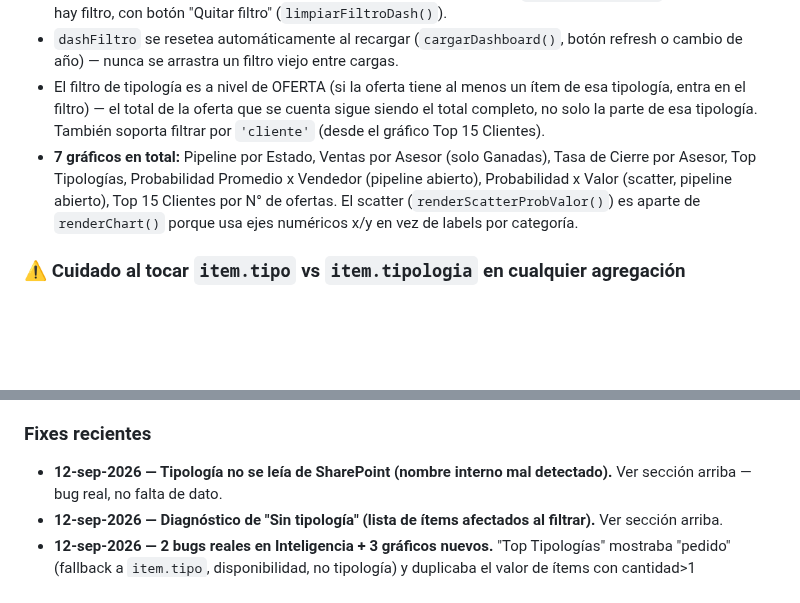
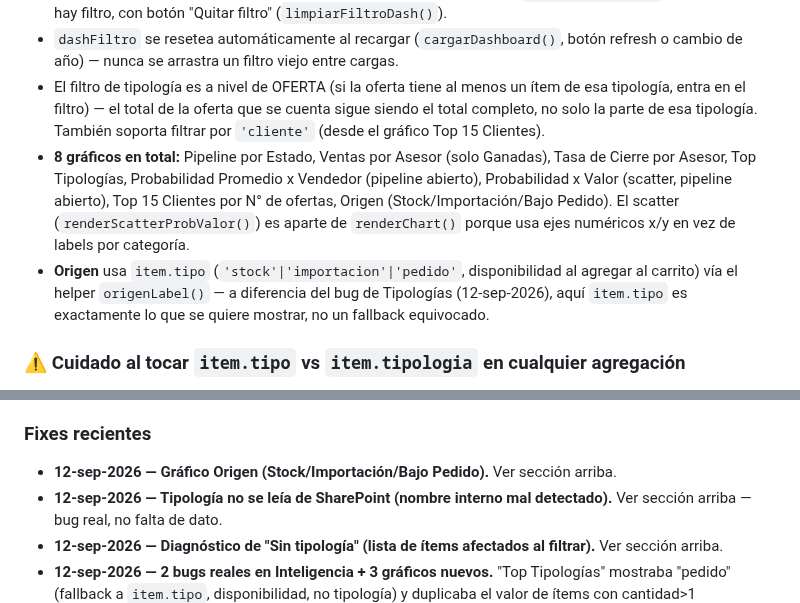
Before and after one commit to aristi01AYJ/cotizador-ayj, a Markdown page: CLAUDE.md, 2 parts joined by grey strips. Rendered like a GitHub page; blank space fills up the shorter version.

Commit message:
docs: registrar grafico Origen en Inteligencia

```diff
--- a/CLAUDE.md
+++ b/CLAUDE.md
@@ -93,7 +93,8 @@ Es la versión **estable/producción**. Los cambios normalmente se desarrollan p
 - Clic de nuevo sobre el mismo segmento quita el filtro (toggle). Banner `#dashFiltroActivo` visible mientras hay filtro, con botón "Quitar filtro" (`limpiarFiltroDash()`).
 - `dashFiltro` se resetea automáticamente al recargar (`cargarDashboard()`, botón refresh o cambio de año) — nunca se arrastra un filtro viejo entre cargas.
 - El filtro de tipología es a nivel de OFERTA (si la oferta tiene al menos un ítem de esa tipología, entra en el filtro) — el total de la oferta que se cuenta sigue siendo el total completo, no solo la parte de esa tipología. También soporta filtrar por `'cliente'` (desde el gráfico Top 15 Clientes).
-- **7 gráficos en total:** Pipeline por Estado, Ventas por Asesor (solo Ganadas), Tasa de Cierre por Asesor, Top Tipologías, Probabilidad Promedio x Vendedor (pipeline abierto), Probabilidad x Valor (scatter, pipeline abierto), Top 15 Clientes por N° de ofertas. El scatter (`renderScatterProbValor()`) es aparte de `renderChart()` porque usa ejes numéricos x/y en vez de labels por categoría.
+- **8 gráficos en total:** Pipeline por Estado, Ventas por Asesor (solo Ganadas), Tasa de Cierre por Asesor, Top Tipologías, Probabilidad Promedio x Vendedor (pipeline abierto), Probabilidad x Valor (scatter, pipeline abierto), Top 15 Clientes por N° de ofertas, Origen (Stock/Importación/Bajo Pedido). El scatter (`renderScatterProbValor()`) es aparte de `renderChart()` porque usa ejes numéricos x/y en vez de labels por categoría.
+- **Origen** usa `item.tipo` (`'stock'|'importacion'|'pedido'`, disponibilidad al agregar al carrito) vía el helper `origenLabel()` — a diferencia del bug de Tipologías (12-sep-2026), aquí `item.tipo` es exactamente lo que se quiere mostrar, no un fallback equivocado.
 
 ### ⚠️ Cuidado al tocar `item.tipo` vs `item.tipologia` en cualquier agregación
 `item.tipo` es **disponibilidad** (`'stock'|'importacion'|'pedido'`), NO una categoría de máquina. Usarlo como fallback de tipología (`item.tipologia||item.tipo`) mete valores como "pedido" en un chart de tipologías — bug real, corregido 12-sep-2026. El fallback correcto es un string fijo tipo `'Sin tipología'`.
@@ -104,6 +105,7 @@ Cuando la lista mostraba de "Sin tipología" nombres de catálogo reales (GAMA 1
 Causas legítimas de "Sin tipología" que SÍ pueden seguir apareciendo tras este fix: ítems agregados manualmente vía Liquidador ("no está en el catálogo" — `liqGetItem()` deja `tipologia:''` a propósito) y cotizaciones históricas guardadas antes de este fix. Al hacer clic en "Sin tipología" en el gráfico Top Tipologías, el banner de filtro muestra debajo (`#dashFiltroDetalle`) el nombre exacto de cada ítem afectado, deduplicado.
 
 ### Fixes recientes
+- **12-sep-2026 — Gráfico Origen (Stock/Importación/Bajo Pedido).** Ver sección arriba.
 - **12-sep-2026 — Tipología no se leía de SharePoint (nombre interno mal detectado).** Ver sección arriba — bug real, no falta de dato.
 - **12-sep-2026 — Diagnóstico de "Sin tipología" (lista de ítems afectados al filtrar).** Ver sección arriba.
 - **12-sep-2026 — 2 bugs reales en Inteligencia + 3 gráficos nuevos.** "Top Tipologías" mostraba "pedido" (fallback a `item.tipo`, disponibilidad, no tipología) y duplicaba el valor de ítems con cantidad>1 (multiplicaba `tarifaUSD` por `cantidad` de nuevo). "Ventas por Asesor" sumaba TODO lo cotizado en vez de solo lo ganado — por eso los números no cuadraban entre gráficos. Ver detalle arriba.
```
